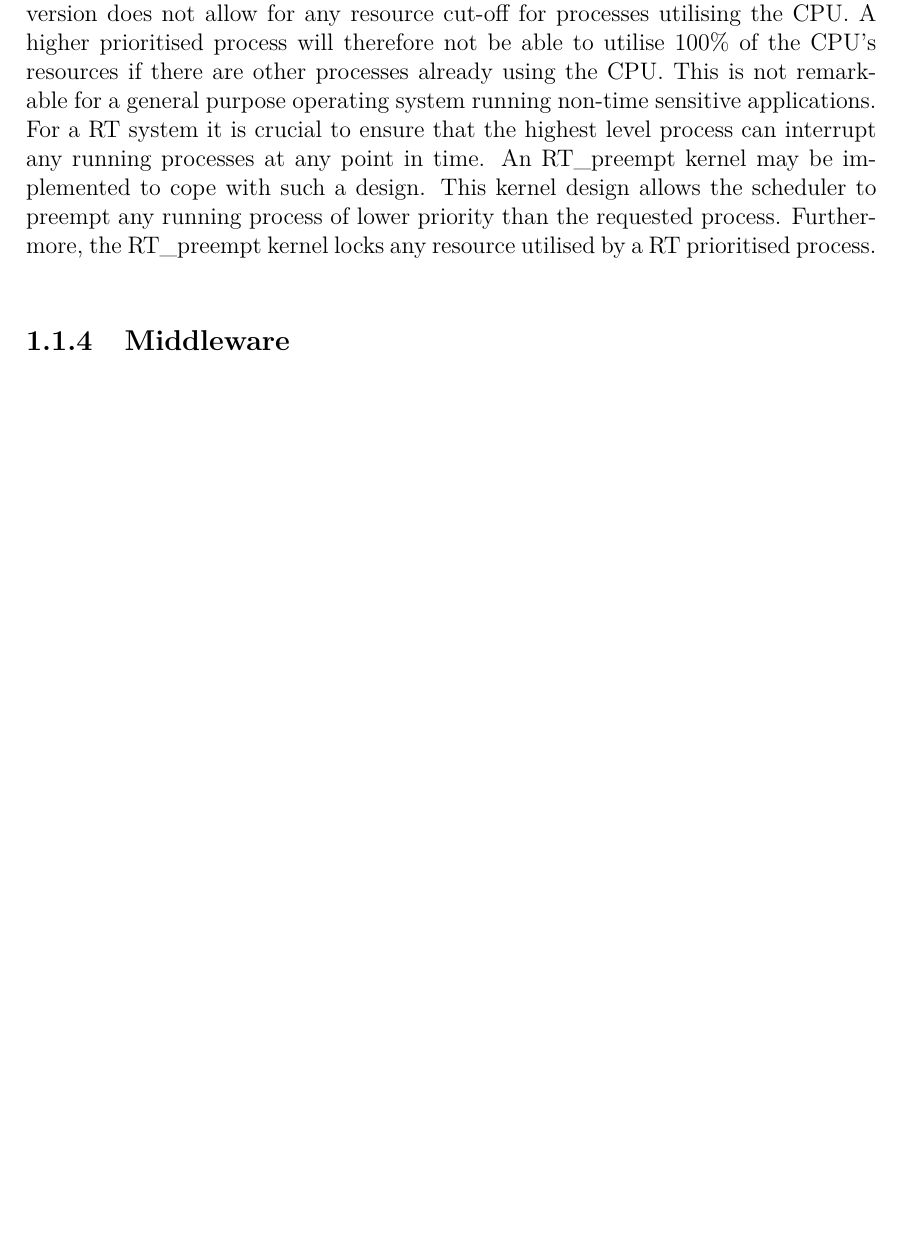
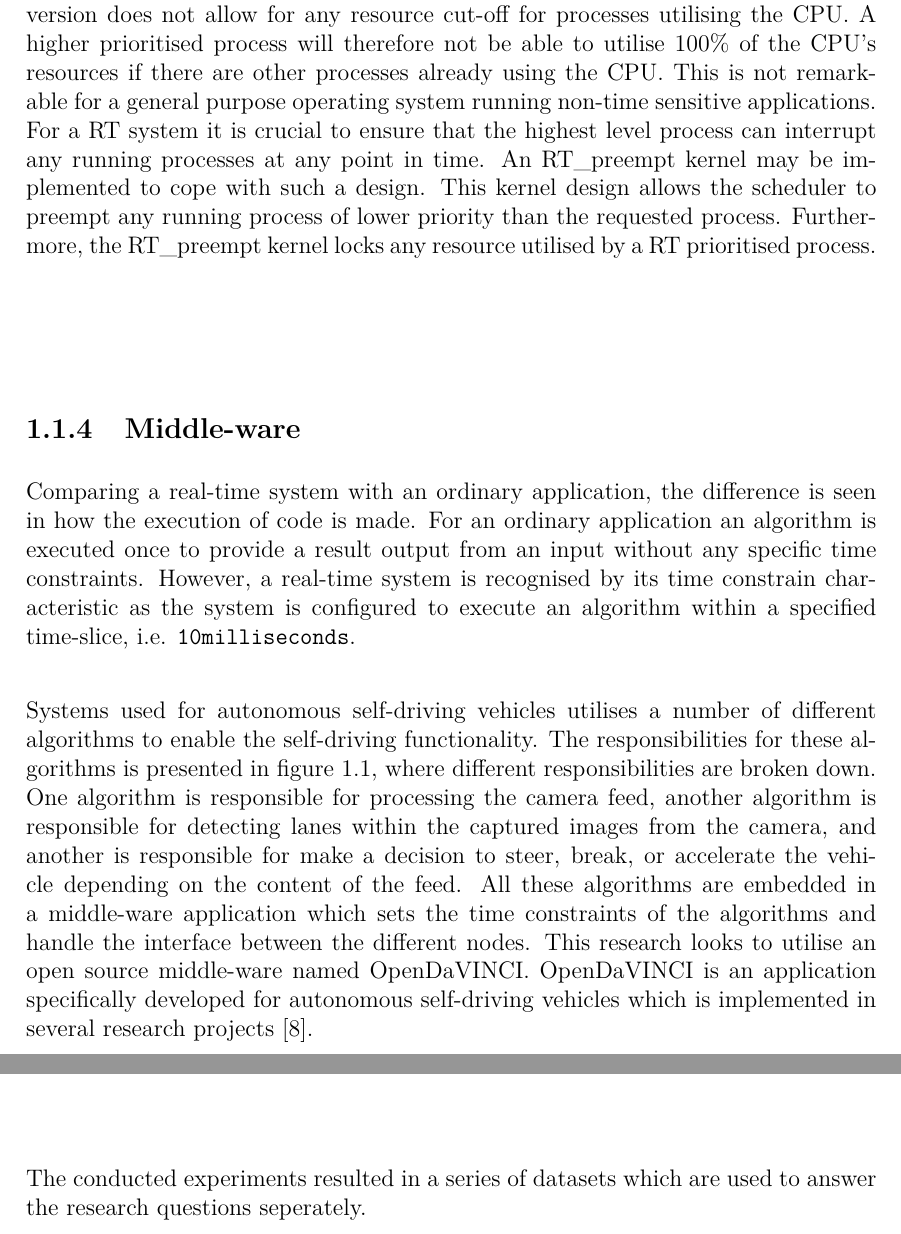
Before and after one commit to phmasek/MasterThesis, a LaTeX thesis (Main.tex, which reads include/Introduction.tex, include/Results.tex): part of page 16 of 41 before the commit and two parts of pages 16 and 31 of 43 after it, the two joined at a grey line, cut so that both start at the same text, the shorter picture padded with empty space. Compiled offline with pdfLaTeX.

Commit message:
Middleware added

```diff
--- a/include/Introduction.tex
+++ b/include/Introduction.tex
@@ -56,9 +56,11 @@ An operating system handles the communication between the software and the hardw
 
 The Linux OS CPU scheduler implements a FIFO (first-in-first-out) approach with two process scheduler algorithms, namely a time-sharing algorithm and a real-time algorithm. Where the former is a \textit{fair} scheduler algorithm trying to distribute the system's CPU resources equally over all processes in the queue ensuring that no process is completely starved. The later is an algorithm which prioritises the processes based on their set importance, where a higher prioritised process is provided more resources in comparison with a lower process. However, the generic Linux kernel version does not allow for any resource cut-off for processes utilising the CPU. A higher prioritised process will therefore not be able to utilise 100\% of the CPU's resources if there are other processes already using the CPU. This is not remarkable for a general purpose operating system running non-time sensitive applications. For a RT system it is crucial to ensure that the highest level process can interrupt any running processes at any point in time. An RT\_preempt kernel may be implemented to cope with such a design. This kernel design allows the scheduler to preempt any running process of lower priority than the requested process. Furthermore, the RT\_preempt kernel locks any resource utilised by a RT prioritised process.\\
 
-\subsection{Middleware}
+\subsection{Middle-ware}
 
+Comparing a real-time system with an ordinary application, the difference is seen in how the execution of code is made. For an ordinary application an algorithm is executed once to provide a result output from an input without any specific time constraints. However, a real-time system is recognised by its time constrain characteristic as the system is configured to execute an algorithm within a specified time-slice, i.e. \texttt{10milliseconds}.\\
 
+Systems used for autonomous self-driving vehicles utilises a number of different algorithms to enable the self-driving functionality. The responsibilities for these algorithms is presented in figure \ref{containers}, where different responsibilities are broken down. One algorithm is responsible for processing the camera feed, another algorithm is responsible for detecting lanes within the captured images from the camera, and another is responsible for make a decision to steer, break, or accelerate the vehicle depending on the content of the feed. All these algorithms are embedded in a middle-ware application which sets the time constraints of the algorithms and handle the interface between the different nodes. This research looks to utilise an open source middle-ware named OpenDaVINCI. OpenDaVINCI is an application specifically developed for autonomous self-driving vehicles which is implemented in several research projects \cite{OpenDaVINCI}.
 
 \subsection{Real-time systems and scheduling precision}
 
--- a/include/Results.tex
+++ b/include/Results.tex
@@ -1,2 +1,4 @@
 \iffalse \bibliography{include/backmatter/magnus,include/backmatter/philip} \fi
 \chapter{Results}
+
+The conducted experiments resulted in a series of datasets which are used to answer the research questions seperately.
```
Also changed, not shown: include/backmatter/philip.bib (+0 -1 lines), include/Introduction.tex (2 more changed lines).
